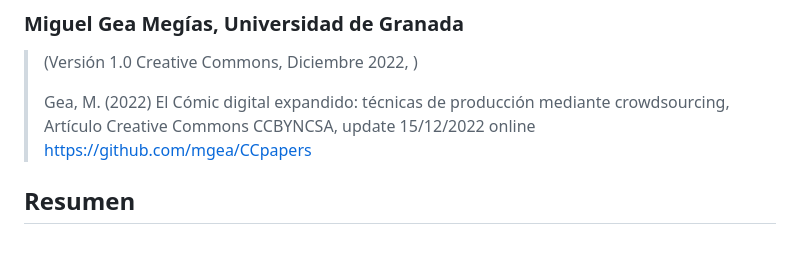
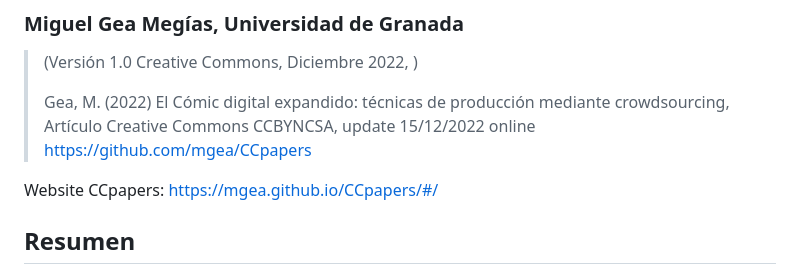
Before and after one commit to mgea/CCpapers, a Markdown page: e-comic/README.md, the part around the change. Drawn GitHub-style; blank space fills up the shorter version.

```diff
--- a/e-comic/README.md
+++ b/e-comic/README.md
@@ -7,6 +7,7 @@
 >
 > Gea, M. (2022) El Cómic digital expandido: técnicas de producción mediante crowdsourcing, Artículo Creative Commons CCBYNCSA, update 15/12/2022 online https://github.com/mgea/CCpapers
 
+Website CCpapers: https://mgea.github.io/CCpapers/#/
 
 ## Resumen
 
```
